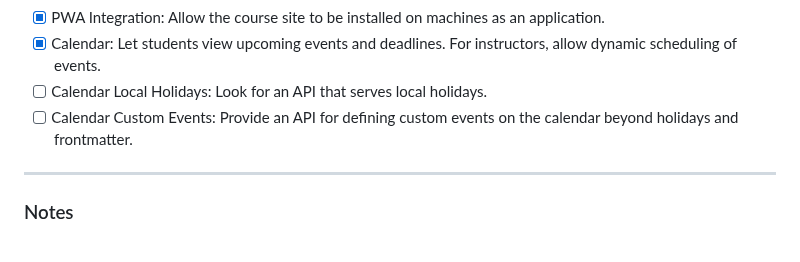
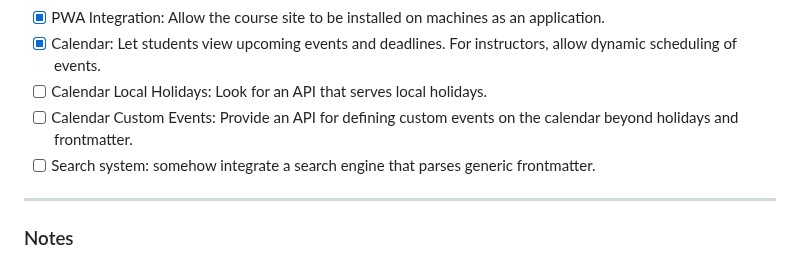
Before and after one commit to WhiteLicorice/Ren-s-Courses, a Markdown page: README.md, the part around the change. Drawn GitHub-style.

Commit message:
meta: todo

```diff
--- a/README.md
+++ b/README.md
@@ -31,6 +31,7 @@ This project is **NOT free to clone, fork, or distribute.** The source code and
 * [x] Calendar: Let students view upcoming events and deadlines. For instructors, allow dynamic scheduling of events.
 * [ ] Calendar Local Holidays: Look for an API that serves local holidays.
 * [ ] Calendar Custom Events: Provide an API for defining custom events on the calendar beyond holidays and frontmatter.
+* [ ] Search system: somehow integrate a search engine that parses generic frontmatter.
 
 ---
 
```
